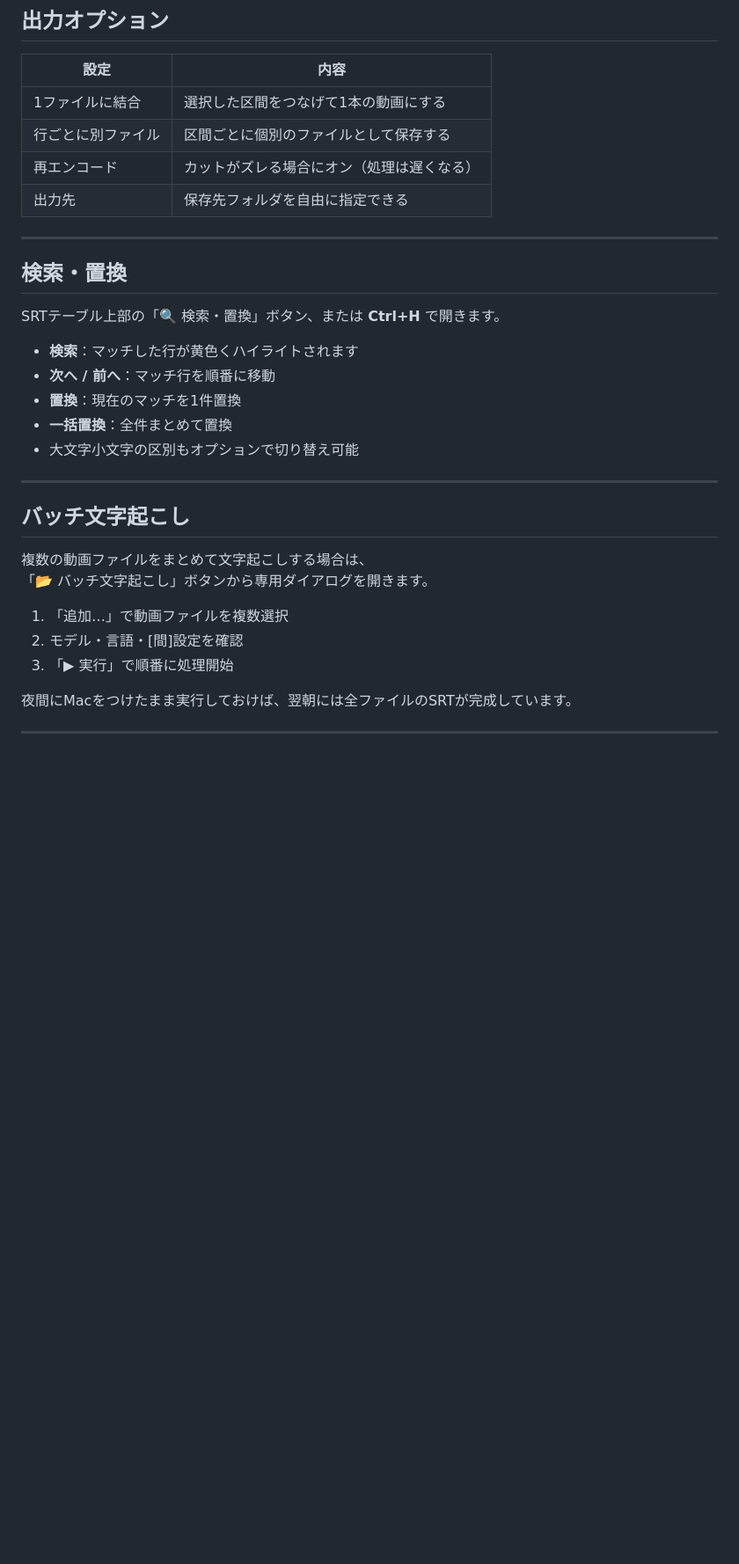
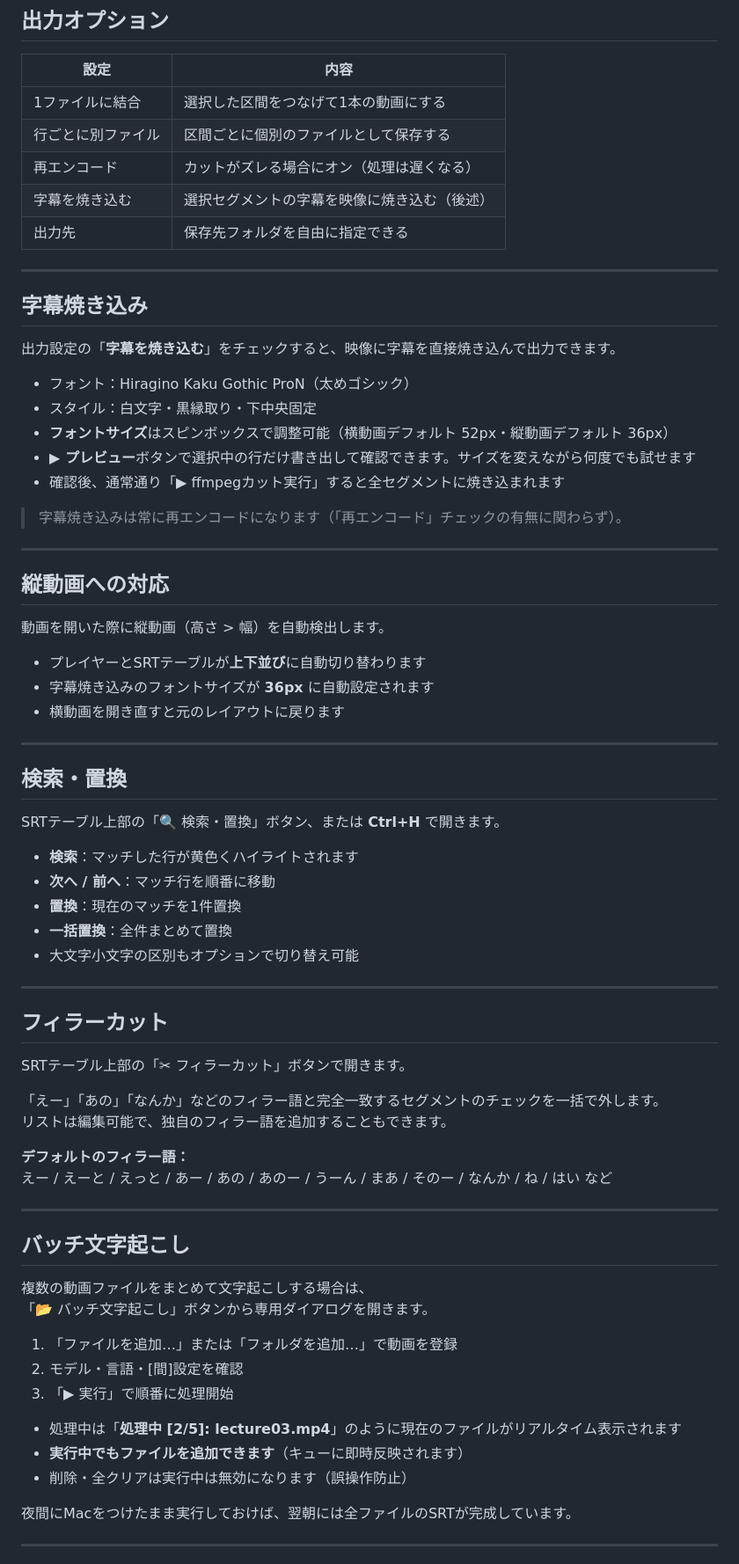
Before and after one commit to sasakireijiyagi/video-cut-editor, a Markdown page: README.md, the part around one of its changes. Shown at 88% size. Drawn GitHub-style; blank space fills up the shorter version.

Commit message:
READMEを現行機能に合わせて全面更新
- 開始・終了時間の直接編集・◀/▶微調整ボタン・Undo/Redoを追記
- フィラーカット機能・デフォルトフィラー語一覧を追記
- 字幕焼き込み（フォントサイズ調整・プレビュー）セクションを新設
- 縦動画自動検出・レイアウト切り替えセクションを新設
- バッチ文字起こしの進捗表示・実行中ファイル追加を追記
- キーボードショートカット一覧テーブルを新設
- 旧READMEに記載なかったフィラーカット・寄付ボタンなどの齟齬を修正

Co-Authored-By: Claude Sonnet 4.6 <noreply@anthropic.com>

```diff
--- a/README.md
+++ b/README.md
@@ -112,7 +116,32 @@ Dock に追加しておくと便利です。
 | 1ファイルに結合 | 選択した区間をつなげて1本の動画にする |
 | 行ごとに別ファイル | 区間ごとに個別のファイルとして保存する |
 | 再エンコード | カットがズレる場合にオン（処理は遅くなる） |
+| 字幕を焼き込む | 選択セグメントの字幕を映像に焼き込む（後述） |
 | 出力先 | 保存先フォルダを自由に指定できる |
+
+---
+
+## 字幕焼き込み
+
+出力設定の「**字幕を焼き込む**」をチェックすると、映像に字幕を直接焼き込んで出力できます。
+
+- フォント：Hiragino Kaku Gothic ProN（太めゴシック）
+- スタイル：白文字・黒縁取り・下中央固定
+- **フォントサイズ**はスピンボックスで調整可能（横動画デフォルト 52px・縦動画デフォルト 36px）
+- **▶ プレビュー**ボタンで選択中の行だけ書き出して確認できます。サイズを変えながら何度でも試せます
+- 確認後、通常通り「▶ ffmpegカット実行」すると全セグメントに焼き込まれます
+
+> 字幕焼き込みは常に再エンコードになります（「再エンコード」チェックの有無に関わらず）。
+
+---
+
+## 縦動画への対応
+
+動画を開いた際に縦動画（高さ > 幅）を自動検出します。
+
+- プレイヤーとSRTテーブルが**上下並び**に自動切り替わります
+- 字幕焼き込みのフォントサイズが **36px** に自動設定されます
+- 横動画を開き直すと元のレイアウトに戻ります
 
 ---
 
@@ -128,14 +157,30 @@ SRTテーブル上部の「🔍 検索・置換」ボタン、または **Ctrl+H
 
 ---
 
+## フィラーカット
+
+SRTテーブル上部の「✂ フィラーカット」ボタンで開きます。
+
+「えー」「あの」「なんか」などのフィラー語と完全一致するセグメントのチェックを一括で外します。
+リストは編集可能で、独自のフィラー語を追加することもできます。
+
+**デフォルトのフィラー語：**
+えー / えーと / えっと / あー / あの / あのー / うーん / まあ / そのー / なんか / ね / はい など
+
+---
+
 ## バッチ文字起こし
 
 複数の動画ファイルをまとめて文字起こしする場合は、
 「📂 バッチ文字起こし」ボタンから専用ダイアログを開きます。
 
-1. 「追加…」で動画ファイルを複数選択
+1. 「ファイルを追加…」または「フォルダを追加…」で動画を登録
 2. モデル・言語・[間]設定を確認
 3. 「▶ 実行」で順番に処理開始
+
+- 処理中は「**処理中 [2/5]: lecture03.mp4**」のように現在のファイルがリアルタイム表示されます
+- **実行中でもファイルを追加できます**（キューに即時反映されます）
+- 削除・全クリアは実行中は無効になります（誤操作防止）
 
 夜間にMacをつけたまま実行しておけば、翌朝には全ファイルのSRTが完成しています。
 
```
Also changed, not shown: other parts of README.md (+17 -3 lines).
